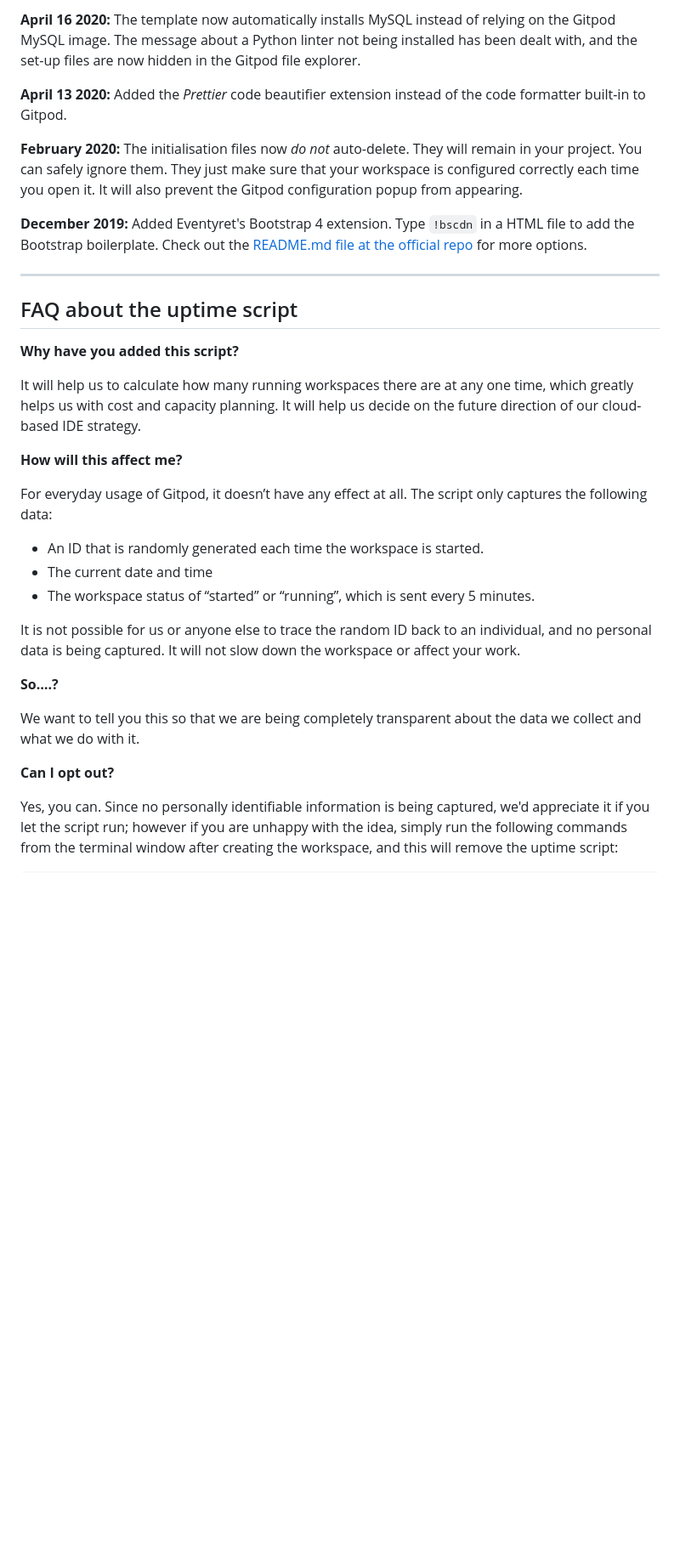
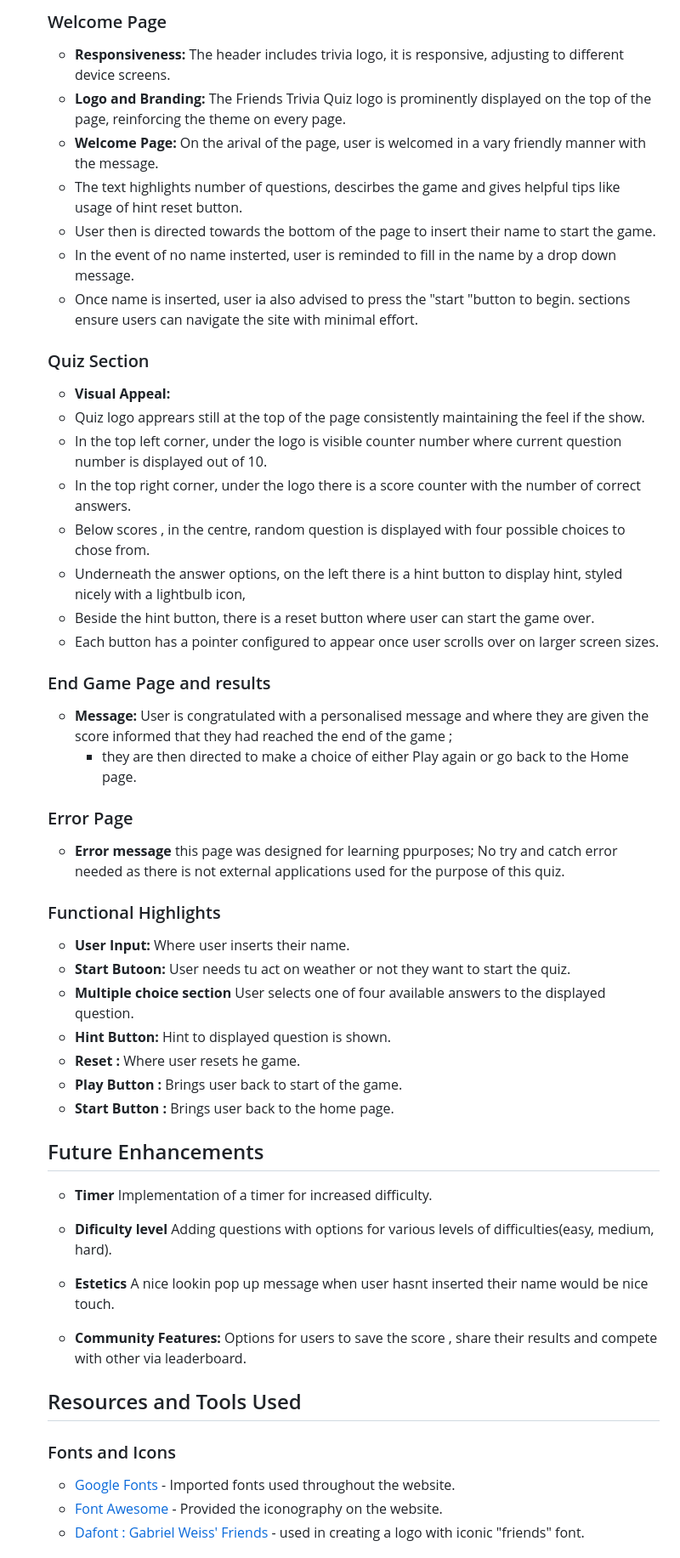
Before and after one commit to monika-mak/love-maths, a Markdown page: README.md, the part around one of its changes. Shown at 85% size. Drawn GitHub-style; blank space fills up the shorter version.

```diff
--- a/README.md
+++ b/README.md
@@ -66,35 +75,58 @@ We continually tweak and adjust this template to help give you the best experien
 
-**April 16 2020:** The template now automatically installs MySQL instead of relying on the Gitpod MySQL image. The message about a Python linter not being installed has been dealt with, and the set-up files are now hidden in the Gitpod file explorer.
+    ### Welcome Page
+    - **Responsiveness:** The header includes trivia logo, it is responsive, adjusting to different device screens.
+    - **Logo and Branding:** The Friends Trivia Quiz logo is prominently displayed on the top of the page, reinforcing the theme on every page.
+    - **Welcome Page:** On the arival of the page, user is welcomed in a vary friendly manner with the message.
+    - The text highlights number of questions, descirbes the game and gives helpful tips like usage of hint reset button.
+    - User then is directed towards the bottom of the page to insert their name to start the game.
+    - In the event of no name insterted, user is reminded to fill in the name by a drop down message.
+    - Once name is inserted, user ia also advised to press the "start "button to begin.
+        sections ensure users can navigate the site with minimal effort.
 
-**April 13 2020:** Added the _Prettier_ code beautifier extension instead of the code formatter built-in to Gitpod.
+    ### Quiz Section
+    - **Visual Appeal:**
+    - Quiz logo apprears still at the top of the page consistently maintaining the feel if the show.
+    - In the top left corner, under the logo is visible counter number where current question number is displayed out of 10.
+    - In the top right corner, under the logo there is a score counter with the number of correct answers.
+    - Below scores , in the centre,  random  question is displayed with four possible choices to chose from.
+    - Underneath the answer options, on the left there is a hint button to display hint, styled nicely with a lightbulb icon,
+    - Beside the hint button, there is a reset button where user can start the game over.
+    - Each button has a pointer configured to appear once user scrolls over on larger screen sizes.
 
-**February 2020:** The initialisation files now _do not_ auto-delete. They will remain in your project. You can safely ignore them. They just make sure that your workspace is configured correctly each time you open it. It will also prevent the Gitpod configuration popup from appearing.
 
-**December 2019:** Added Eventyret's Bootstrap 4 extension. Type `!bscdn` in a HTML file to add the Bootstrap boilerplate. Check out the <a href="https://github.com/Eventyret/vscode-bcdn" target="_blank">README.md file at the official repo</a> for more options.
+    ### End Game Page and results
+    - **Message:** User is congratulated with a personalised message and where they are given the score informed that they had reached the end of the game ;
+        - they are then directed to make a choice of either Play again or go back to the Home page.
 
-------
+    ### Error Page
+    - **Error message** this page was designed for learning ppurposes; No try and catch error needed as there is not external applications used for the purpose of this quiz.
 
-## FAQ about the uptime script
+    ### Functional Highlights
+    - **User Input:** Where user inserts their name.
+    - **Start Butoon:** User needs tu act on weather or not they want to start the quiz.
+    - **Multiple choice section** User selects one of four available answers to the displayed question.
+    - **Hint Button:** Hint to displayed question is shown.
+    - **Reset :** Where user resets he game.
+    - **Play Button :** Brings user back to start of the game.
+    - **Start Button :** Brings user back to the home page.
 
-**Why have you added this script?**
 
-It will help us to calculate how many running workspaces there are at any one time, which greatly helps us with cost and capacity planning. It will help us decide on the future direction of our cloud-based IDE strategy.
+    ## Future Enhancements
 
-**How will this affect me?**
+    - **Timer** Implementation of a  timer for increased difficulty.
 
-For everyday usage of Gitpod, it doesn’t have any effect at all. The script only captures the following data:
+    - **Dificulty level** Adding questions with options for various levels of difficulties(easy, medium, hard).
 
-- An ID that is randomly generated each time the workspace is started.
-- The current date and time
-- The workspace status of “started” or “running”, which is sent every 5 minutes.
+    - **Estetics** A nice lookin pop up message when user hasnt inserted their name would be nice touch.
 
-It is not possible for us or anyone else to trace the random ID back to an individual, and no personal data is being captured. It will not slow down the workspace or affect your work.
+    - **Community Features:** Options for users to save the score , share their results and compete with other via leaderboard.
 
-**So….?**
 
-We want to tell you this so that we are being completely transparent about the data we collect and what we do with it.
 
-**Can I opt out?**
+    ## Resources and Tools Used
 
-Yes, you can. Since no personally identifiable information is being captured, we'd appreciate it if you let the script run; however if you are unhappy with the idea, simply run the following commands from the terminal window after creating the workspace, and this will remove the uptime script:
+    ### Fonts and Icons
+    - [Google Fonts](https://fonts.google.com/) - Imported fonts used throughout the website.
+    - [Font Awesome](https://fontawesome.com/) - Provided the iconography on the website.
+    - [Dafont : Gabriel Weiss' Friends](https://www.dafont.com/gabriel-weiss-friends.font) - used in creating a logo with iconic "friends" font.
 
```
Also changed, not shown: other parts of README.md (+139 -43 lines).
